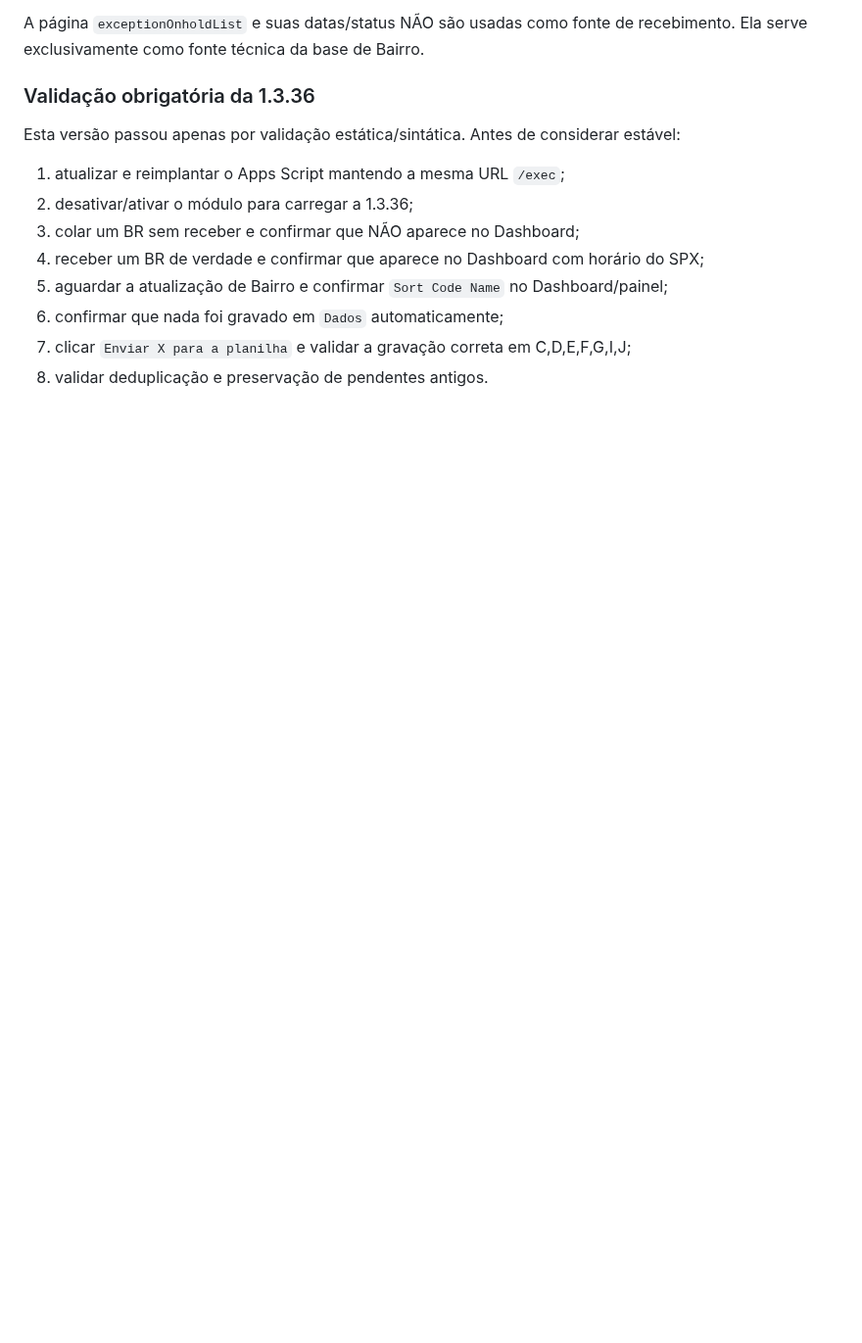
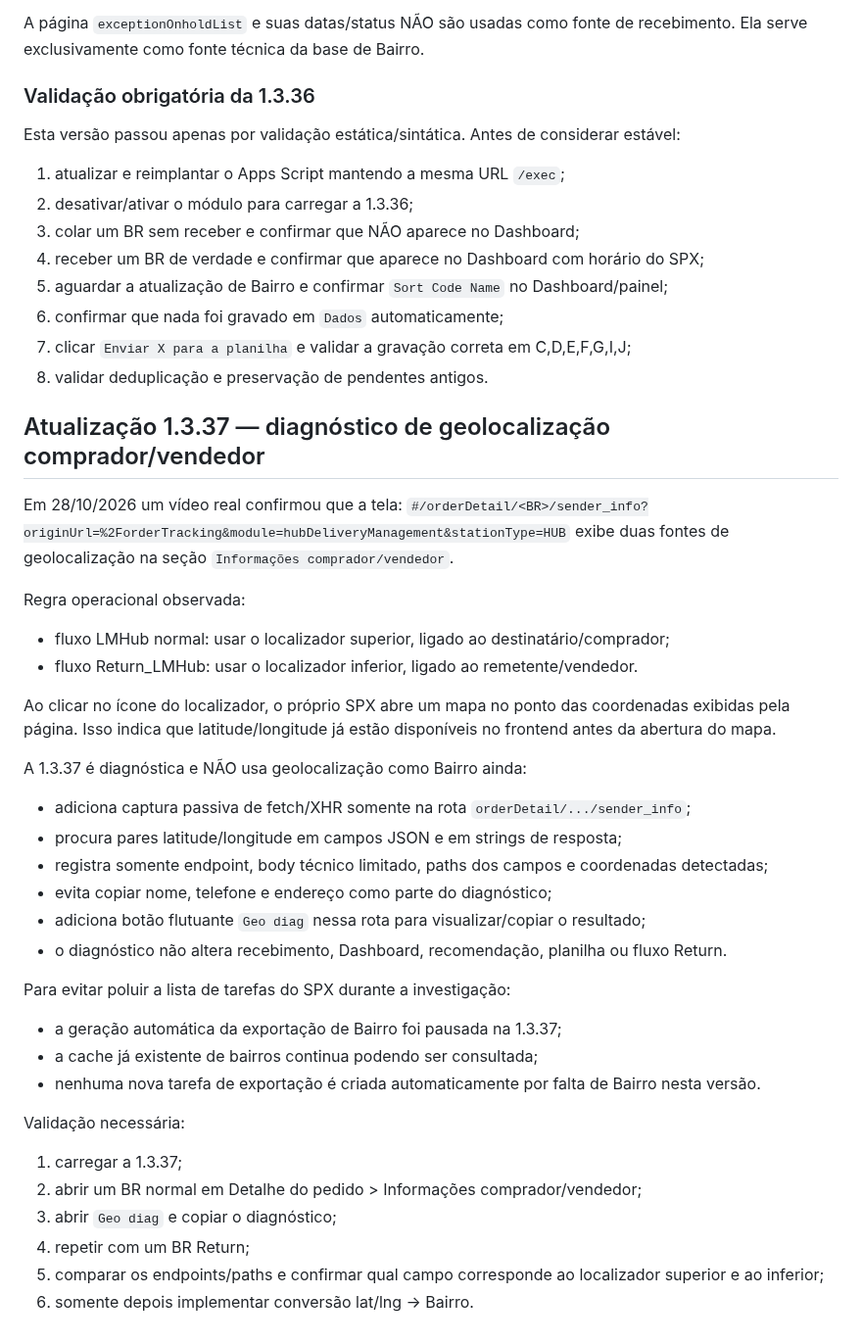
Before and after one commit to RAlDE/spx-dv, a Markdown page: PROJECT_CONTEXT.md, the part around the change. Shown at 98% size. Rendered like a GitHub page; blank space fills up the shorter version.

Commit message:
Documentar diagnóstico de geolocalização v1.3.37

```diff
--- a/PROJECT_CONTEXT.md
+++ b/PROJECT_CONTEXT.md
@@ -1083,3 +1083,36 @@ Esta versão passou apenas por validação estática/sintática. Antes de consid
 6. confirmar que nada foi gravado em `Dados` automaticamente;
 7. clicar `Enviar X para a planilha` e validar a gravação correta em C,D,E,F,G,I,J;
 8. validar deduplicação e preservação de pendentes antigos.
+
+
+## Atualização 1.3.37 — diagnóstico de geolocalização comprador/vendedor
+Em 28/10/2026 um vídeo real confirmou que a tela:
+`#/orderDetail/<BR>/sender_info?originUrl=%2ForderTracking&module=hubDeliveryManagement&stationType=HUB`
+exibe duas fontes de geolocalização na seção `Informações comprador/vendedor`.
+
+Regra operacional observada:
+- fluxo LMHub normal: usar o localizador superior, ligado ao destinatário/comprador;
+- fluxo Return_LMHub: usar o localizador inferior, ligado ao remetente/vendedor.
+
+Ao clicar no ícone do localizador, o próprio SPX abre um mapa no ponto das coordenadas exibidas pela página. Isso indica que latitude/longitude já estão disponíveis no frontend antes da abertura do mapa.
+
+A 1.3.37 é diagnóstica e NÃO usa geolocalização como Bairro ainda:
+- adiciona captura passiva de fetch/XHR somente na rota `orderDetail/.../sender_info`;
+- procura pares latitude/longitude em campos JSON e em strings de resposta;
+- registra somente endpoint, body técnico limitado, paths dos campos e coordenadas detectadas;
+- evita copiar nome, telefone e endereço como parte do diagnóstico;
+- adiciona botão flutuante `Geo diag` nessa rota para visualizar/copiar o resultado;
+- o diagnóstico não altera recebimento, Dashboard, recomendação, planilha ou fluxo Return.
+
+Para evitar poluir a lista de tarefas do SPX durante a investigação:
+- a geração automática da exportação de Bairro foi pausada na 1.3.37;
+- a cache já existente de bairros continua podendo ser consultada;
+- nenhuma nova tarefa de exportação é criada automaticamente por falta de Bairro nesta versão.
+
+Validação necessária:
+1. carregar a 1.3.37;
+2. abrir um BR normal em Detalhe do pedido > Informações comprador/vendedor;
+3. abrir `Geo diag` e copiar o diagnóstico;
+4. repetir com um BR Return;
+5. comparar os endpoints/paths e confirmar qual campo corresponde ao localizador superior e ao inferior;
+6. somente depois implementar conversão lat/lng -> Bairro.
```
